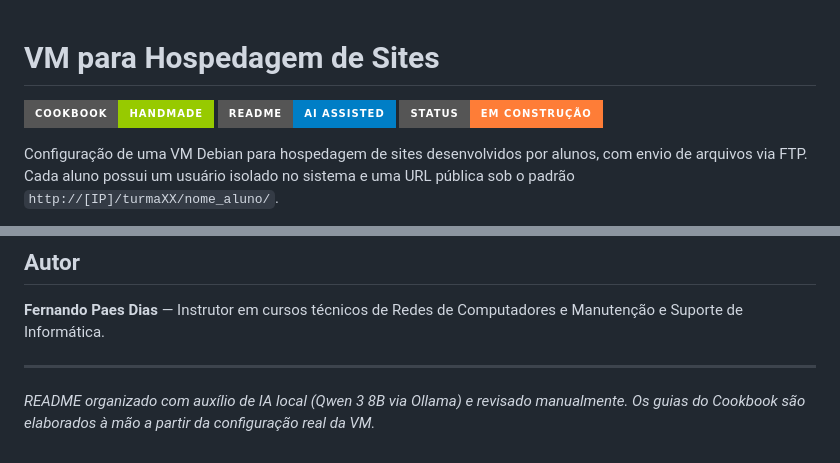
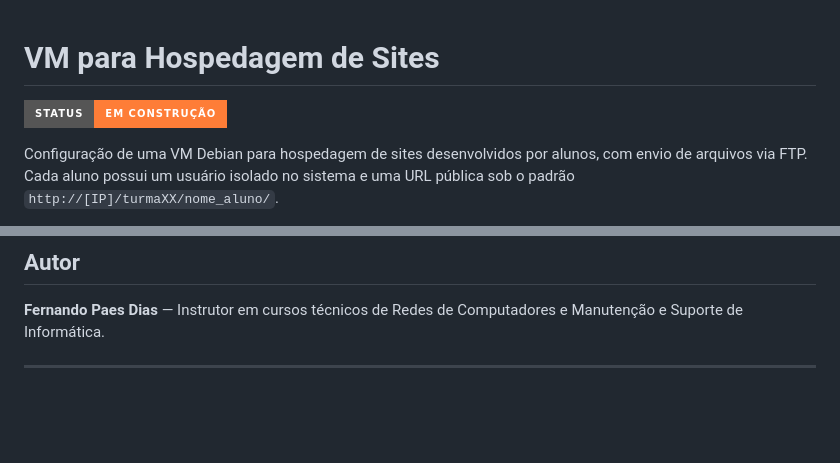
Before and after one commit to ferpaesdias/VM_Hospedagem_Sites, a Markdown page: README.md, 2 parts joined by grey strips. GitHub-like rendering; badges without logos; blank space fills up the shorter version.

Commit message:
Remoção de badges

```diff
--- a/README.md
+++ b/README.md
@@ -1,7 +1,5 @@
 # VM para Hospedagem de Sites
 
-![Cookbook](https://img.shields.io/badge/Cookbook-Handmade-green?style=for-the-badge)
-![README](https://img.shields.io/badge/README-AI_Assisted-blue?style=for-the-badge)
 ![Status](https://img.shields.io/badge/Status-Em_Constru%C3%A7%C3%A3o-orange?style=for-the-badge)
 
 Configuração de uma VM Debian para hospedagem de sites desenvolvidos por alunos, com envio de arquivos via FTP. Cada aluno possui um usuário isolado no sistema e uma URL pública sob o padrão `http://[IP]/turmaXX/nome_aluno/`.
@@ -121,5 +119,3 @@ Guias de instalação e configuração, na ordem recomendada de leitura:
 **Fernando Paes Dias** — Instrutor em cursos técnicos de Redes de Computadores e Manutenção e Suporte de Informática.
 
 ---
-
-*README organizado com auxílio de IA local (Qwen 3 8B via Ollama) e revisado manualmente. Os guias do Cookbook são elaborados à mão a partir da configuração real da VM.*
```
